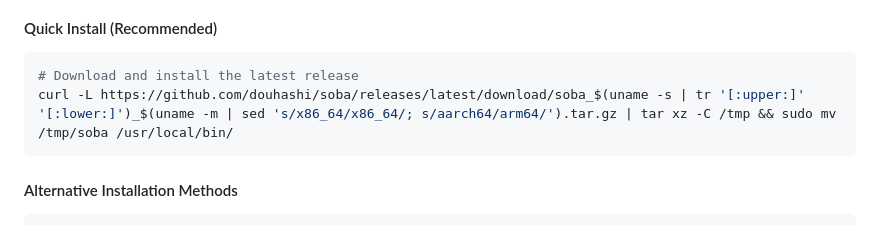
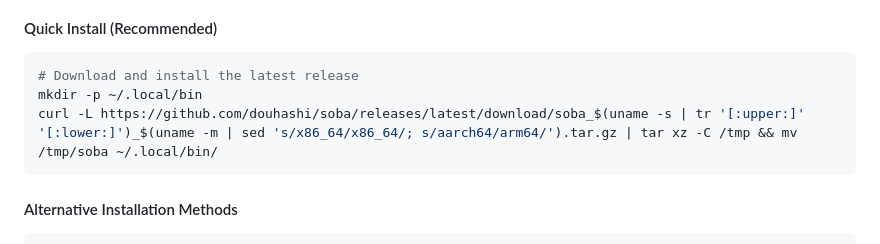
Before and after one commit to douhashi/soba, a Markdown page: README.md, the part around the change. GitHub-like rendering.

````diff
--- a/README.md
+++ b/README.md
@@ -61,7 +61,8 @@ Each phase is handled by Claude Code AI with full automation:
 
 ```bash
 # Download and install the latest release
-curl -L https://github.com/douhashi/soba/releases/latest/download/soba_$(uname -s | tr '[:upper:]' '[:lower:]')_$(uname -m | sed 's/x86_64/x86_64/; s/aarch64/arm64/').tar.gz | tar xz -C /tmp && sudo mv /tmp/soba /usr/local/bin/
+mkdir -p ~/.local/bin
+curl -L https://github.com/douhashi/soba/releases/latest/download/soba_$(uname -s | tr '[:upper:]' '[:lower:]')_$(uname -m | sed 's/x86_64/x86_64/; s/aarch64/arm64/').tar.gz | tar xz -C /tmp && mv /tmp/soba ~/.local/bin/
 ```
 
 #### Alternative Installation Methods
````
Also changed, not shown: README_ja.md (+2 -1 lines).
